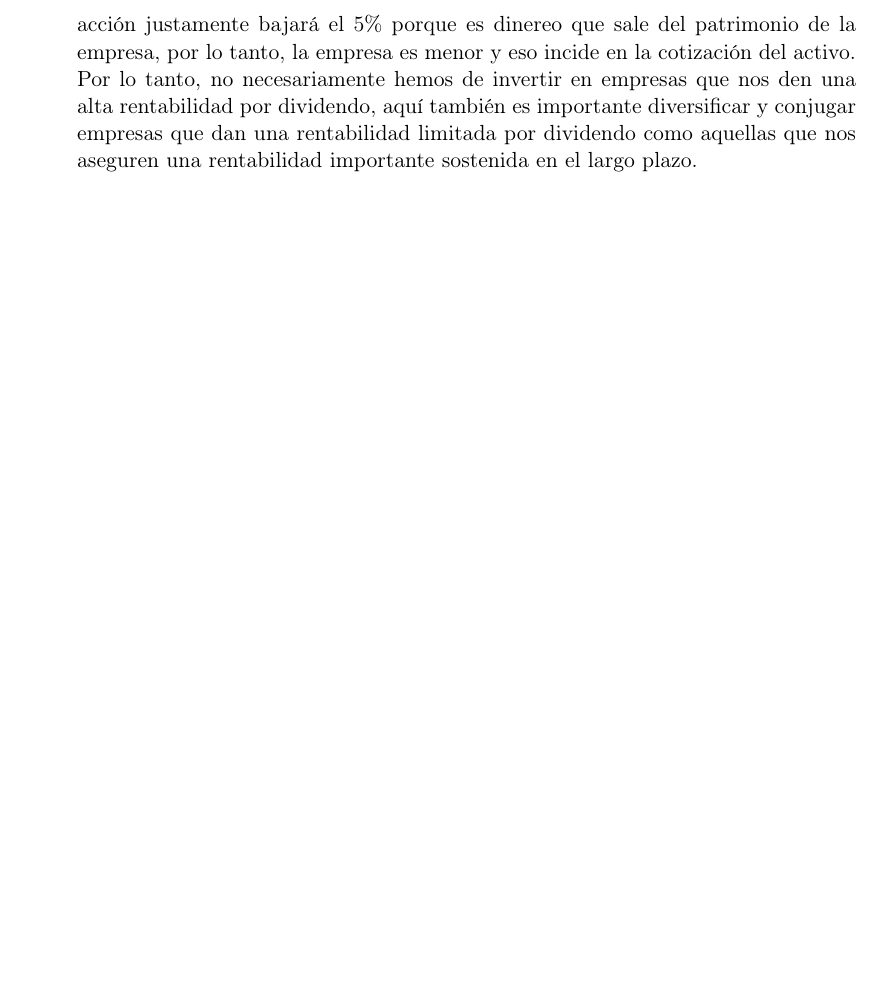
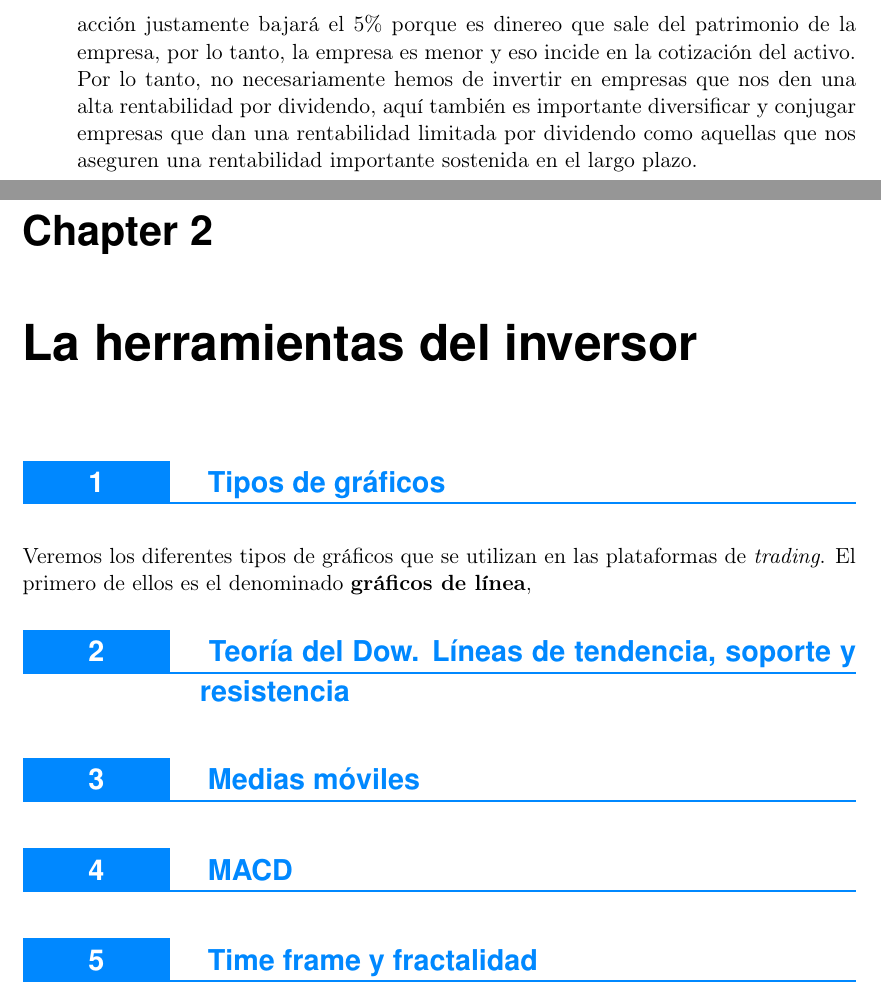
Before and after one commit to benitojpc/bol1201.x, a LaTeX document (bol1201.tex, which reads mod02.tex): part of page 14 of 14 before the commit and two parts of pages 14 and 15 of 15 after it, the two joined at a grey line, cut so that both start at the same text, the shorter picture padded with empty space. Compiled offline with pdfLaTeX.

Commit message:
Creación del módulo 2: Herramientas del Inversor

```diff
--- /dev/null
+++ b/mod02.tex
@@ -0,0 +1,24 @@
+\chapter{La herramientas del inversor}
+
+\section{Tipos de gráficos}
+
+
+Veremos los diferentes tipos de gráficos que se utilizan en las plataformas de \ti{trading}. El primero de ellos es el denominado \tb{gráficos de línea},
+
+
+
+
+
+
+\section{Teoría del Dow. Líneas de tendencia, soporte y resistencia}
+
+
+
+
+
+
+\section{Medias móviles}
+
+\section{MACD}
+
+\section{Time frame y fractalidad}
```
Also changed, not shown: bol1201.tex (+1 -0 lines), bol1201.pdf, 6 other files.
